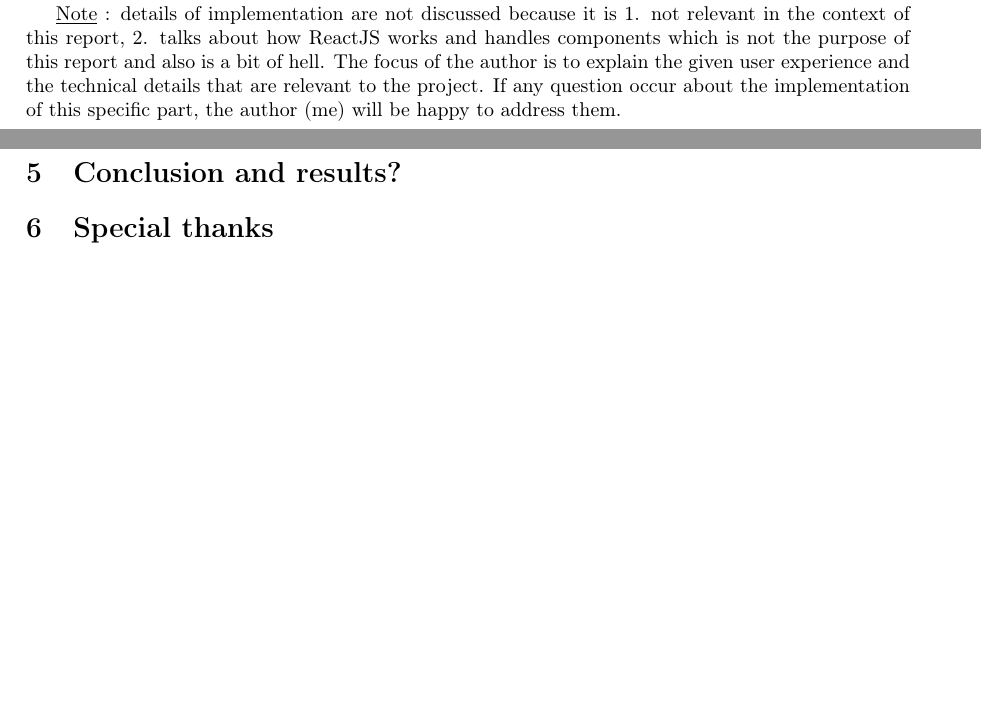
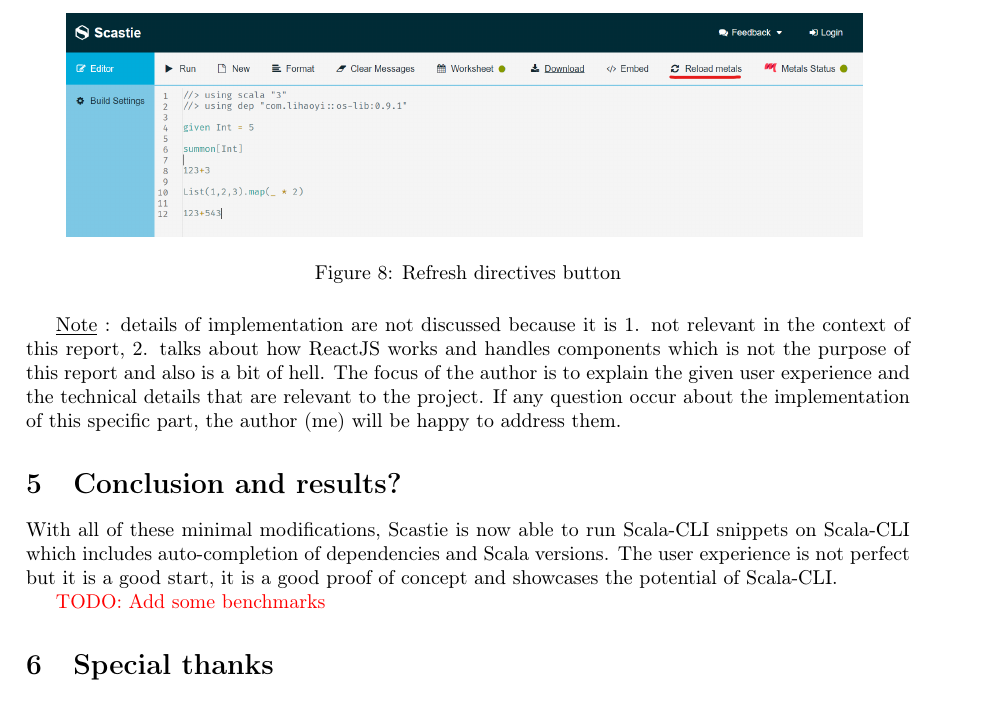
Before and after one commit to Maeeen/scastie-bachelor-report, a LaTeX document (main.tex): two parts of pages 13 and 14 of 14 before the commit and part of page 14 of 14 after it, the two joined at a grey line, cut at the place of the change, the shorter picture padded with empty space. Compiled offline with pdfLaTeX.

Commit message:
A few fixes

```diff
--- a/main.tex
+++ b/main.tex
@@ -552,9 +552,19 @@ The first case requires to have a way to know that the directives have changed.
 
 Hence, the selected solution is the second one. When the user changes the directives, we show to the user a button to refresh directives. The user can then click on the said button to refresh the auto-completion. It simply restarts the directives.
 
+\begin{figure}[H]
+    \centering
+    \includegraphics[width=0.9\textwidth]{scastie_reloadmetals.png}
+    \caption{Refresh directives button}
+\end{figure}
+
 \underline{Note}~: details of implementation are not discussed because it is 1. not relevant in the context of this report, 2. talks about how ReactJS works and handles components which is not the purpose of this report and also is a bit of hell. The focus of the author is to explain the given user experience and the technical details that are relevant to the project. If any question occur about the implementation of this specific part, the author (me) will be happy to address them.
 
 \section{Conclusion and results?}
+
+With all of these minimal modifications, Scastie is now able to run Scala-CLI snippets on Scala-CLI which includes auto-completion of dependencies and Scala versions. The user experience is not perfect but it is a good start, it is a good proof of concept and showcases the potential of Scala-CLI.
+
+{\color{red}{TODO: Add some benchmarks}}
 
 \section{Special thanks}
 
```
Also changed, not shown: main.pdf, scastie_reloadmetals.png (added), main.tex (4 more changed lines).
